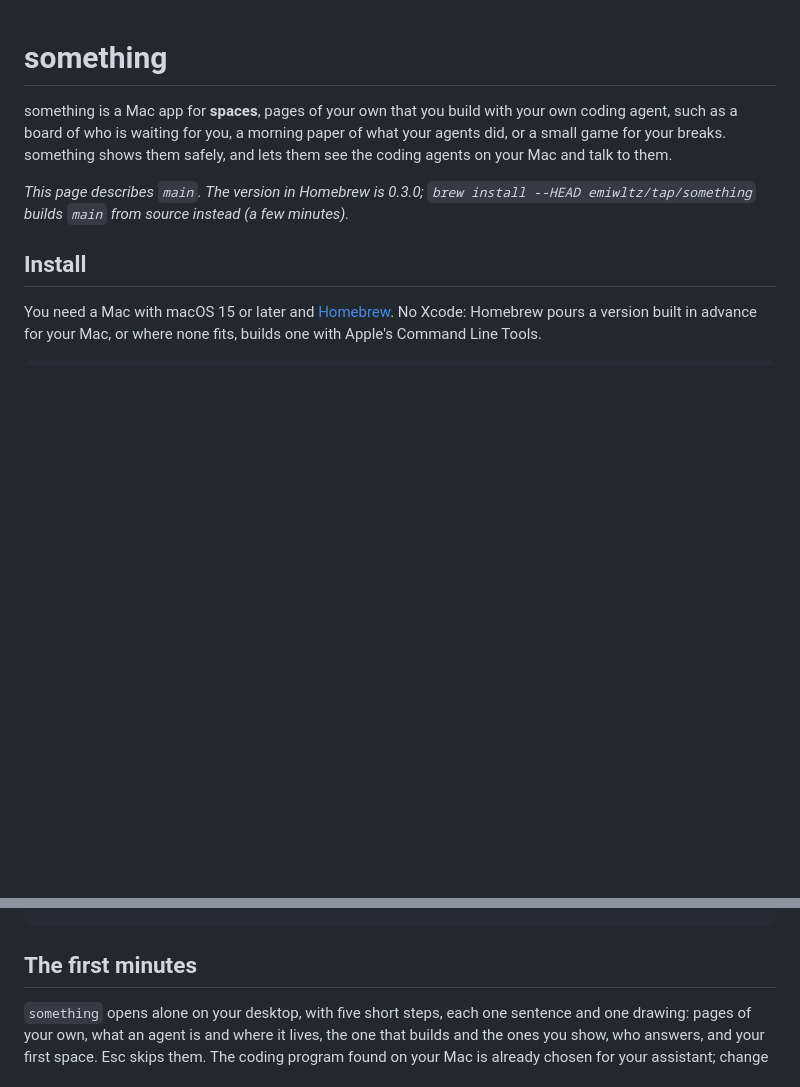
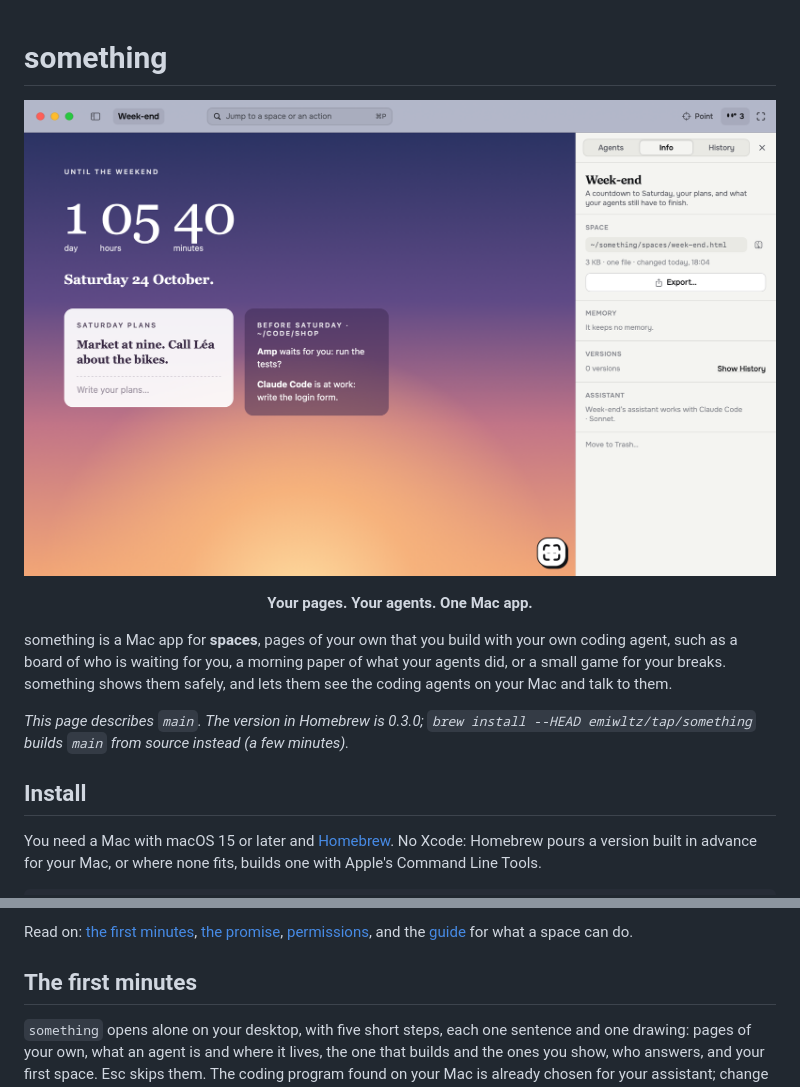
Before and after one commit to emiwltz/something, a Markdown page: README.md, 2 parts joined by grey strips. Rendered like a GitHub page; pictures changed too: .github/readme/hero.png (added); blank space fills up the shorter version.

Commit message:
The README opens on the app: a picture, how it works, six templates
Help leaves out the page's HTML lines, which only GitHub draws.

Co-Authored-By: Claude Opus 5.5 <noreply@anthropic.com>

```diff
--- a/README.md
+++ b/README.md
@@ -1,4 +1,8 @@
 # something
+
+<p align="center"><img src=".github/readme/hero.png" width="900" alt="something showing a space, a countdown to the weekend with what its agents still have to finish, beside its Info panel"></p>
+
+<p align="center"><strong>Your pages. Your agents. One Mac app.</strong></p>
 
 something is a Mac app for **spaces**, pages of your own that you build with your own coding agent, such as a board of who is waiting
 for you, a morning paper of what your agents did, or a small game for your breaks. something shows them safely, and
@@ -19,3 +43,5 @@ something
+Read on: [the first minutes](#the-first-minutes), [the promise](#the-promise), [permissions](#permissions), and the
+[guide](share/guide.md) for what a space can do.
 
 ## The first minutes
 
```
Also changed, not shown: other parts of README.md (+20 -0 lines), 3 other files.
